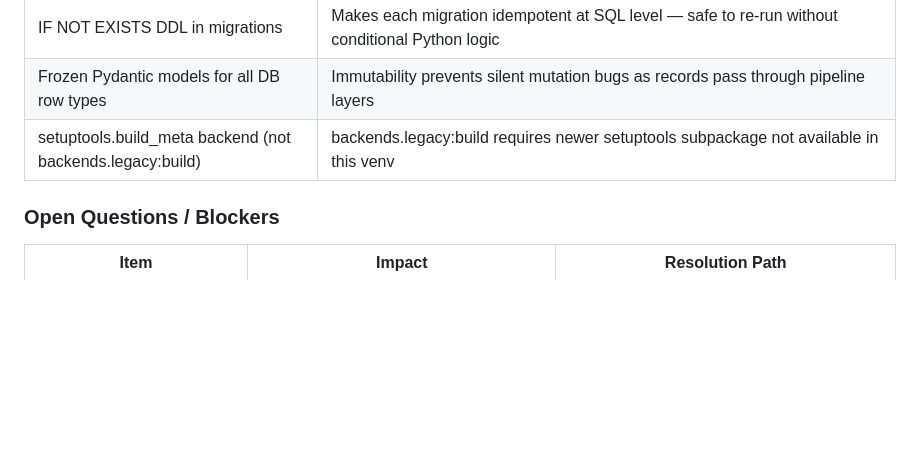
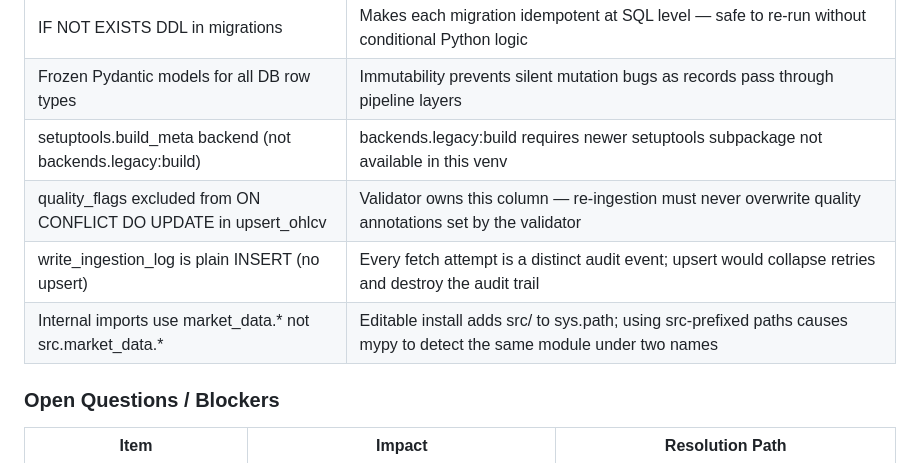
Before and after one commit to thegr4nge/portfolioforge, a Markdown page: .planning/STATE.md, the part around one of its changes. GitHub-like rendering; blank space fills up the shorter version.

```diff
--- a/.planning/STATE.md
+++ b/.planning/STATE.md
@@ -63,6 +63,9 @@ Phase 1 [.] Phase 2 [ ] Phase 3 [ ] Phase 4 [ ] Phase 5 [ ]
 | IF NOT EXISTS DDL in migrations | Makes each migration idempotent at SQL level — safe to re-run without conditional Python logic |
 | Frozen Pydantic models for all DB row types | Immutability prevents silent mutation bugs as records pass through pipeline layers |
 | setuptools.build_meta backend (not backends.legacy:build) | backends.legacy:build requires newer setuptools subpackage not available in this venv |
+| quality_flags excluded from ON CONFLICT DO UPDATE in upsert_ohlcv | Validator owns this column — re-ingestion must never overwrite quality annotations set by the validator |
+| write_ingestion_log is plain INSERT (no upsert) | Every fetch attempt is a distinct audit event; upsert would collapse retries and destroy the audit trail |
+| Internal imports use market_data.* not src.market_data.* | Editable install adds src/ to sys.path; using src-prefixed paths causes mypy to detect the same module under two names |
 
 ### Open Questions / Blockers
 
```
Also changed, not shown: other parts of .planning/STATE.md (+12 -11 lines), .planning/ROADMAP.md (+2 -2 lines), 1 other file.
